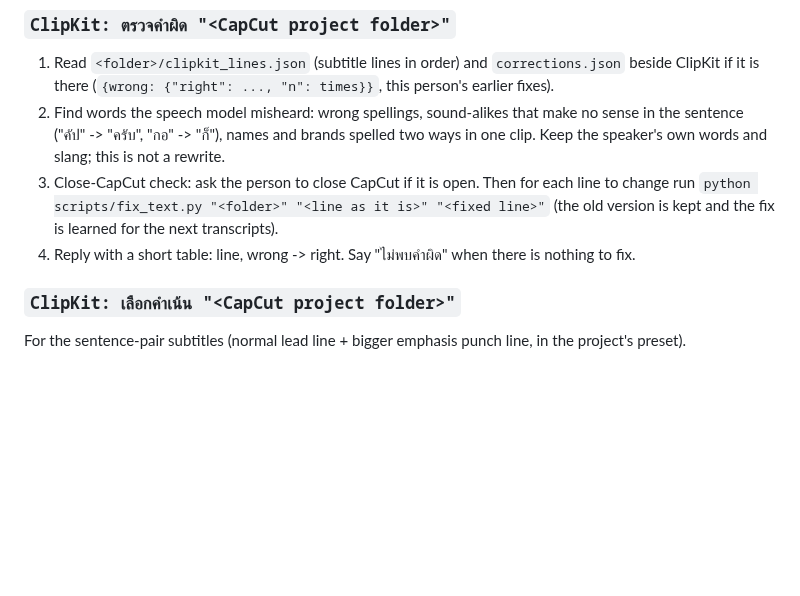
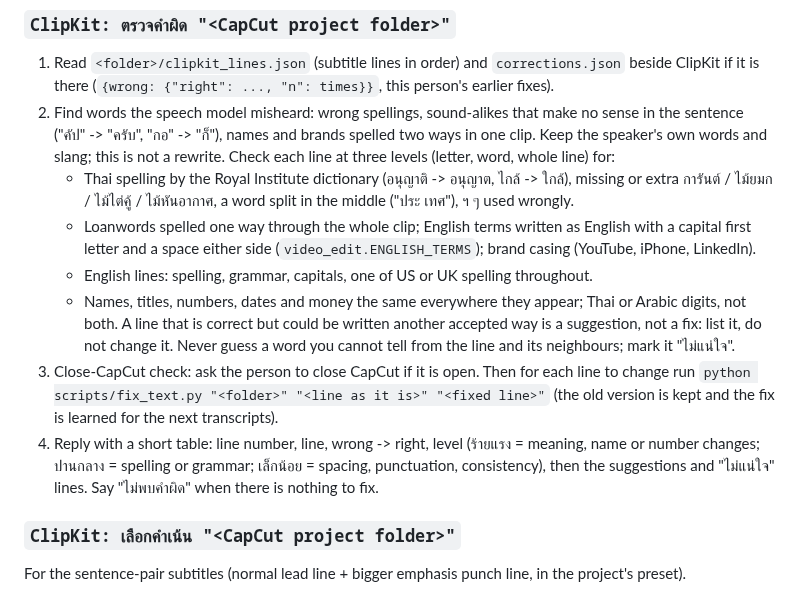
Before and after one commit to poomiiz/ClipKit, a Markdown page: skills/make-clip/SKILL.md, the part around the change. Rendered like a GitHub page; blank space fills up the shorter version.

Commit message:
Make the spelling check follow the proofreading checklist
The ClipKit: ตรวจคำผิด step only looked for misheard words. It now also checks
Royal Institute spelling and Thai marks, loanword and brand consistency,
English spelling and capitals, and names, numbers and digits across the clip.
Correct alternatives are listed as suggestions, unclear words are marked
"ไม่แน่ใจ" instead of guessed, and the reply table gains a severity level.
Taken from the proofreading prompt โอม shared; the per-frame video scan part
is left out.

Co-Authored-By: Claude Opus 5.5 (1M context) <noreply@anthropic.com>
Claude-Session: https://claude.ai/code/session_01ERNzqK5nDNLaeBGwWqmDLu

```diff
--- a/skills/make-clip/SKILL.md
+++ b/skills/make-clip/SKILL.md
@@ -55,11 +55,21 @@ The app does the mechanical work; the thinking steps are yours. It shows the per
    (`{wrong: {"right": ..., "n": times}}`, this person's earlier fixes).
 2. Find words the speech model misheard: wrong spellings, sound-alikes that make no sense in the sentence
    ("คัป" -> "ครับ", "กอ" -> "ก็"), names and brands spelled two ways in one clip. Keep the speaker's own words
-   and slang; this is not a rewrite.
+   and slang; this is not a rewrite. Check each line at three levels (letter, word, whole line) for:
+   - Thai spelling by the Royal Institute dictionary (อนุญาติ -> อนุญาต, ไกล้ -> ใกล้), missing or extra
+     การันต์ / ไม้ยมก / ไม้ไต่คู้ / ไม้หันอากาศ, a word split in the middle ("ประ เทศ"), ฯ ๆ used wrongly.
+   - Loanwords spelled one way through the whole clip; English terms written as English with a capital first
+     letter and a space either side (`video_edit.ENGLISH_TERMS`); brand casing (YouTube, iPhone, LinkedIn).
+   - English lines: spelling, grammar, capitals, one of US or UK spelling throughout.
+   - Names, titles, numbers, dates and money the same everywhere they appear; Thai or Arabic digits, not both.
+   A line that is correct but could be written another accepted way is a suggestion, not a fix: list it,
+   do not change it. Never guess a word you cannot tell from the line and its neighbours; mark it "ไม่แน่ใจ".
 3. Close-CapCut check: ask the person to close CapCut if it is open. Then for each line to change run
    `python scripts/fix_text.py "<folder>" "<line as it is>" "<fixed line>"` (the old version is kept and the
    fix is learned for the next transcripts).
-4. Reply with a short table: line, wrong -> right. Say "ไม่พบคำผิด" when there is nothing to fix.
+4. Reply with a short table: line number, line, wrong -> right, level (ร้ายแรง = meaning, name or number changes;
+   ปานกลาง = spelling or grammar; เล็กน้อย = spacing, punctuation, consistency), then the suggestions and
+   "ไม่แน่ใจ" lines. Say "ไม่พบคำผิด" when there is nothing to fix.
 
 ### `ClipKit: เลือกคำเน้น "<CapCut project folder>"`
 For the sentence-pair subtitles (normal lead line + bigger emphasis punch line, in the project's preset).
```
